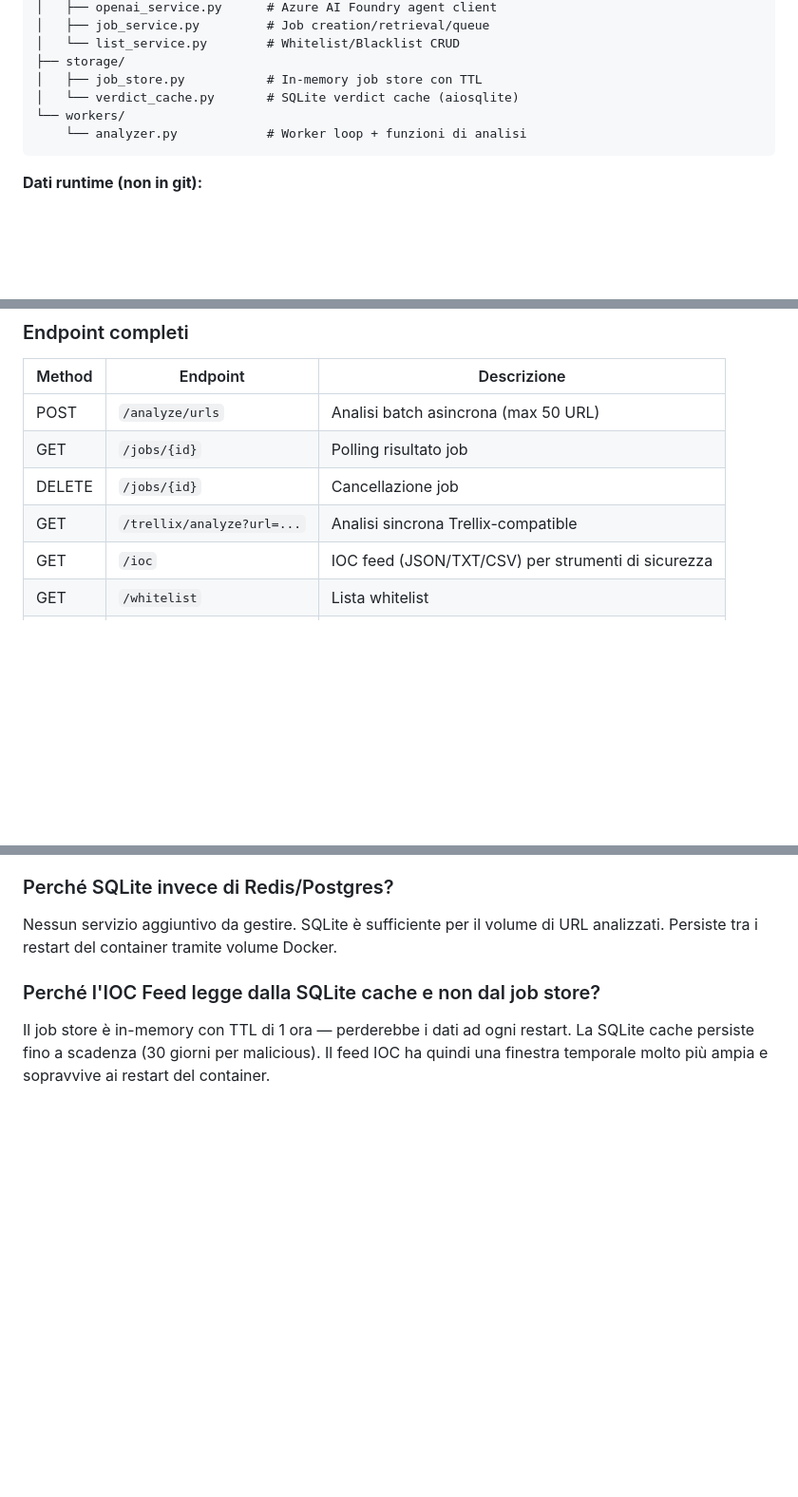
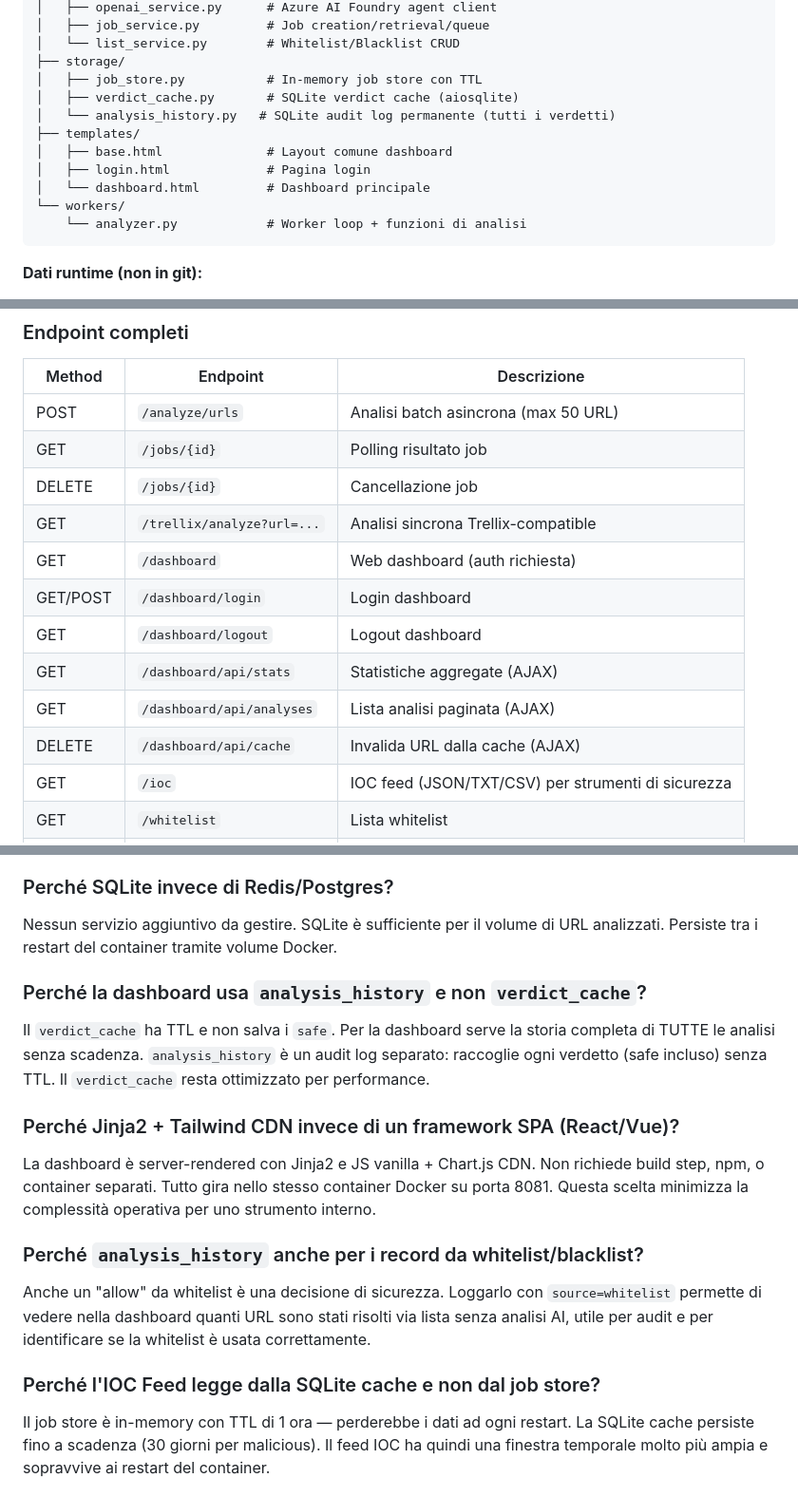
Before and after one commit to AxelSecurity/IntelIVX, a Markdown page: docs/IntelIVX - URL Analyzer.md, 3 parts joined by grey strips. Shown at 95% size. Drawn GitHub-style; blank space fills up the shorter version.

Commit message:
Update Obsidian note: add Web Dashboard section and analysis history
Co-Authored-By: Claude Sonnet 4.6 (1M context) <noreply@anthropic.com>

````diff
--- a/docs/IntelIVX - URL Analyzer.md
+++ b/docs/IntelIVX - URL Analyzer.md
@@ -92,7 +97,12 @@ url_analyzer/
 │   └── list_service.py        # Whitelist/Blacklist CRUD
 ├── storage/
 │   ├── job_store.py           # In-memory job store con TTL
-│   └── verdict_cache.py       # SQLite verdict cache (aiosqlite)
+│   ├── verdict_cache.py       # SQLite verdict cache (aiosqlite)
+│   └── analysis_history.py   # SQLite audit log permanente (tutti i verdetti)
+├── templates/
+│   ├── base.html              # Layout comune dashboard
+│   ├── login.html             # Pagina login
+│   └── dashboard.html         # Dashboard principale
 └── workers/
     └── analyzer.py            # Worker loop + funzioni di analisi
 ```
@@ -524,6 +612,12 @@ curl -H "Authorization: Bearer <token>" "http://localhost:8081/ioc"
 | GET | `/jobs/{id}` | Polling risultato job |
 | DELETE | `/jobs/{id}` | Cancellazione job |
 | GET | `/trellix/analyze?url=...` | Analisi sincrona Trellix-compatible |
+| GET | `/dashboard` | Web dashboard (auth richiesta) |
+| GET/POST | `/dashboard/login` | Login dashboard |
+| GET | `/dashboard/logout` | Logout dashboard |
+| GET | `/dashboard/api/stats` | Statistiche aggregate (AJAX) |
+| GET | `/dashboard/api/analyses` | Lista analisi paginata (AJAX) |
+| DELETE | `/dashboard/api/cache` | Invalida URL dalla cache (AJAX) |
 | GET | `/ioc` | IOC feed (JSON/TXT/CSV) per strumenti di sicurezza |
 | GET | `/whitelist` | Lista whitelist |
 | POST | `/whitelist` | Aggiungi a whitelist |
@@ -627,6 +726,21 @@ Il wrapper email invia batch di URL (fino a 50). Analizzare in modo sincrono blo
 
 ### Perché SQLite invece di Redis/Postgres?
 Nessun servizio aggiuntivo da gestire. SQLite è sufficiente per il volume di URL analizzati. Persiste tra i restart del container tramite volume Docker.
+
+### Perché la dashboard usa `analysis_history` e non `verdict_cache`?
+Il `verdict_cache` ha TTL e non salva i `safe`. Per la dashboard serve la storia completa
+di TUTTE le analisi senza scadenza. `analysis_history` è un audit log separato: raccoglie
+ogni verdetto (safe incluso) senza TTL. Il `verdict_cache` resta ottimizzato per performance.
+
+### Perché Jinja2 + Tailwind CDN invece di un framework SPA (React/Vue)?
+La dashboard è server-rendered con Jinja2 e JS vanilla + Chart.js CDN. Non richiede build
+step, npm, o container separati. Tutto gira nello stesso container Docker su porta 8081.
+Questa scelta minimizza la complessità operativa per uno strumento interno.
+
+### Perché `analysis_history` anche per i record da whitelist/blacklist?
+Anche un "allow" da whitelist è una decisione di sicurezza. Loggarlo con `source=whitelist`
+permette di vedere nella dashboard quanti URL sono stati risolti via lista senza analisi AI,
+utile per audit e per identificare se la whitelist è usata correttamente.
 
 ### Perché l'IOC Feed legge dalla SQLite cache e non dal job store?
 Il job store è in-memory con TTL di 1 ora — perderebbe i dati ad ogni restart. La SQLite
````
Also changed, not shown: other parts of docs/IntelIVX - URL Analyzer.md (+90 -2 lines).
